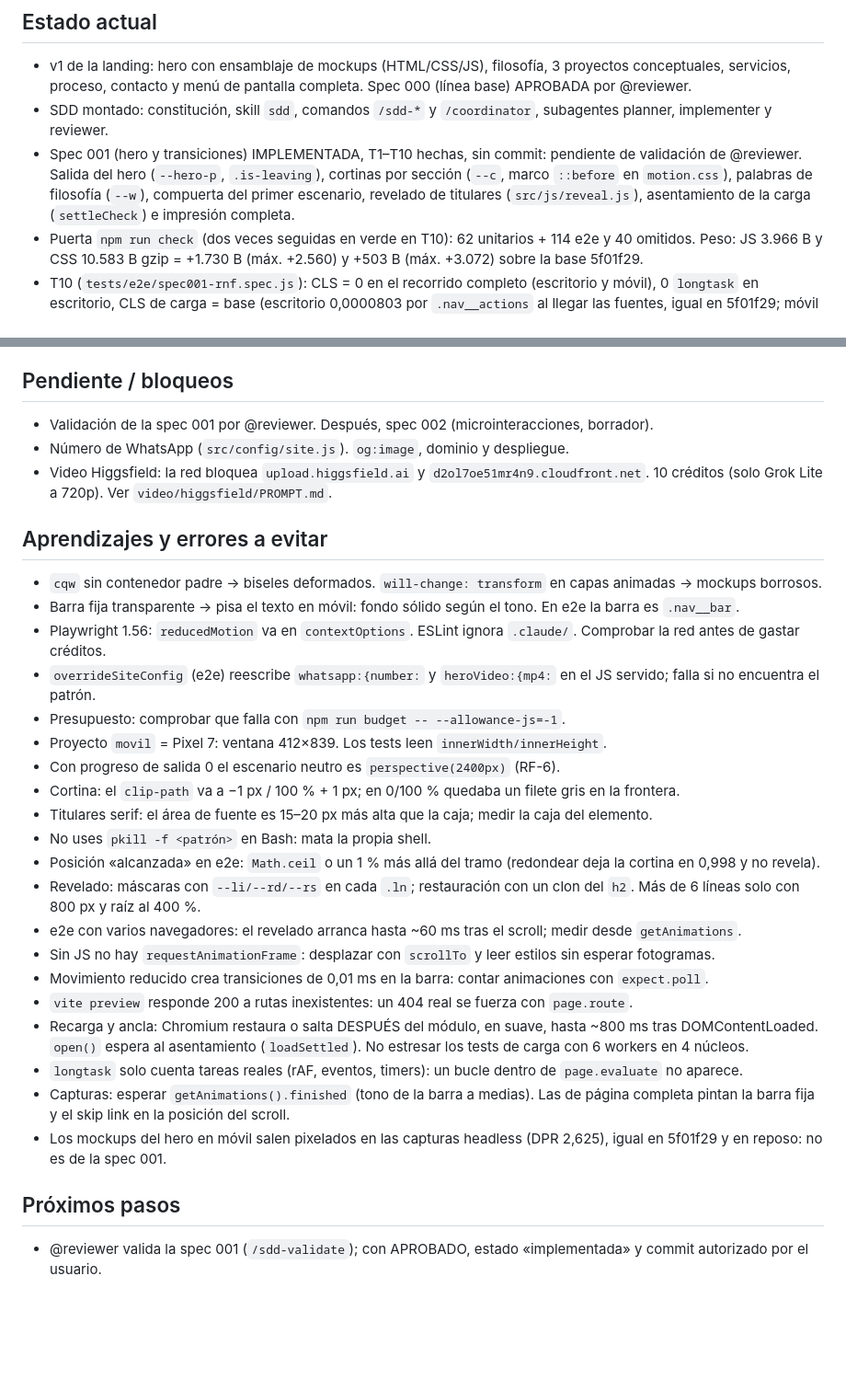
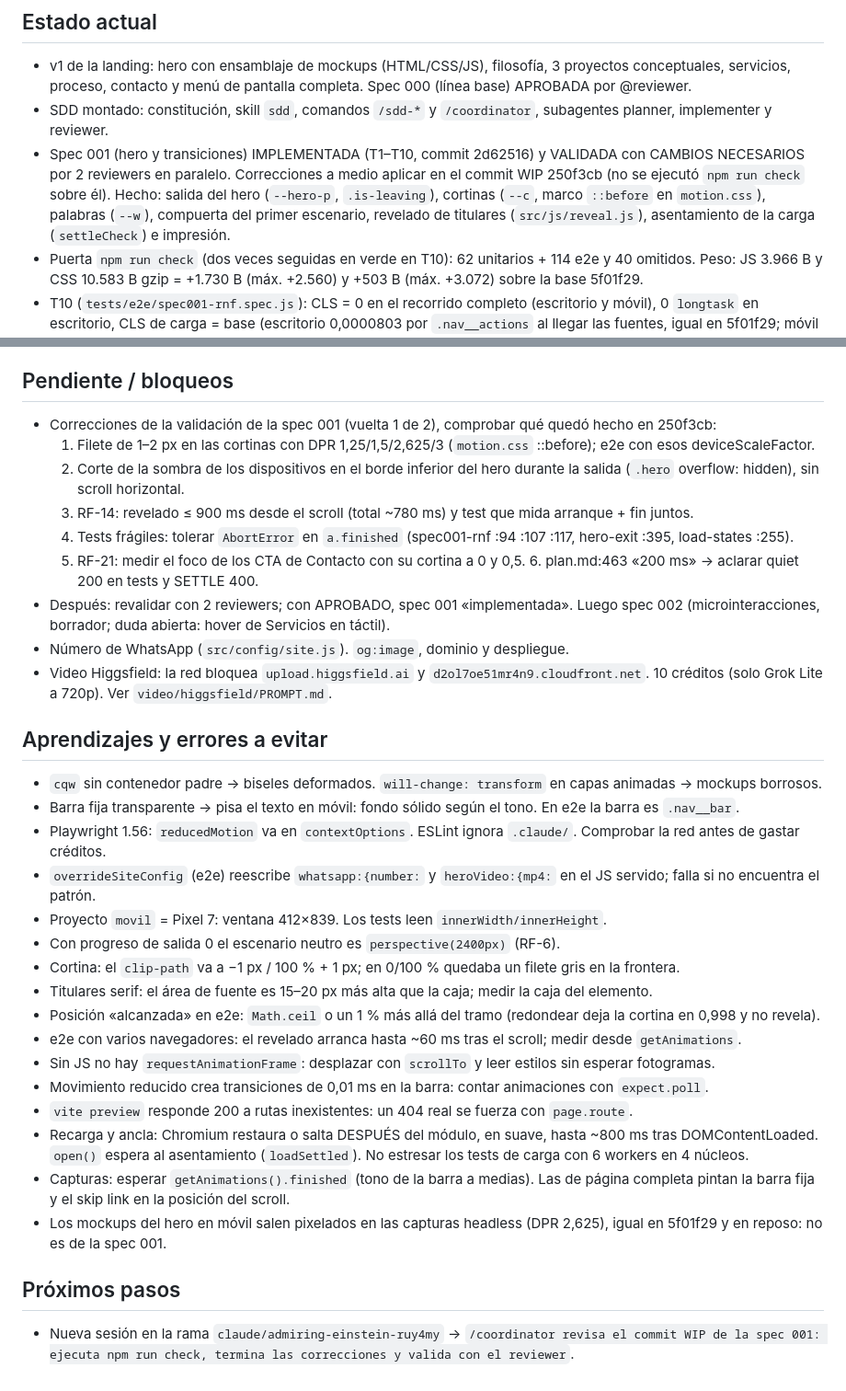
Before and after one commit to ramirezlealjhonatanstiven1112-ux/stivenlux, a Markdown page: MEMORY.md, 2 parts joined by grey strips. Shown at 92% size. Drawn GitHub-style; blank space fills up the shorter version.

Commit message:
MEMORY: estado de la spec 001 y correcciones pendientes
Co-Authored-By: Claude Opus 5.5 <noreply@anthropic.com>
Claude-Session: https://claude.ai/code/session_01SzeTumanuRZBCzfEVc52dD

```diff
--- a/MEMORY.md
+++ b/MEMORY.md
@@ -4,7 +4,7 @@ Memoria del proyecto entre sesiones. Máximo ~50 líneas: resume o elimina lo qu
 ## Estado actual
 - v1 de la landing: hero con ensamblaje de mockups (HTML/CSS/JS), filosofía, 3 proyectos conceptuales, servicios, proceso, contacto y menú de pantalla completa. Spec 000 (línea base) APROBADA por @reviewer.
 - SDD montado: constitución, skill `sdd`, comandos `/sdd-*` y `/coordinator`, subagentes planner, implementer y reviewer.
-- Spec 001 (hero y transiciones) IMPLEMENTADA, T1–T10 hechas, sin commit: pendiente de validación de @reviewer. Salida del hero (`--hero-p`, `.is-leaving`), cortinas por sección (`--c`, marco `::before` en `motion.css`), palabras de filosofía (`--w`), compuerta del primer escenario, revelado de titulares (`src/js/reveal.js`), asentamiento de la carga (`settleCheck`) e impresión completa.
+- Spec 001 (hero y transiciones) IMPLEMENTADA (T1–T10, commit 2d62516) y VALIDADA con CAMBIOS NECESARIOS por 2 reviewers en paralelo. Correcciones a medio aplicar en el commit WIP 250f3cb (no se ejecutó `npm run check` sobre él). Hecho: salida del hero (`--hero-p`, `.is-leaving`), cortinas (`--c`, marco `::before` en `motion.css`), palabras (`--w`), compuerta del primer escenario, revelado de titulares (`src/js/reveal.js`), asentamiento de la carga (`settleCheck`) e impresión.
 - Puerta `npm run check` (dos veces seguidas en verde en T10): 62 unitarios + 114 e2e y 40 omitidos. Peso: JS 3.966 B y CSS 10.583 B gzip = +1.730 B (máx. +2.560) y +503 B (máx. +3.072) sobre la base 5f01f29.
 - T10 (`tests/e2e/spec001-rnf.spec.js`): CLS = 0 en el recorrido completo (escritorio y móvil), 0 `longtask` en escritorio, CLS de carga = base (escritorio 0,0000803 por `.nav__actions` al llegar las fuentes, igual en 5f01f29; móvil 0), axe sin infracciones con movimiento y cortina de Servicios a 0,5 (menú cerrado y abierto).
 - Capturas (se regeneran en cada e2e): `test-results/capturas-spec001/{escritorio,movil}/`. Revisadas: reposo y p = 0,5 con la misma nitidez (recortes `*-front/mid/back`); cada frontera a 0,5 con el marco del tono anterior y a 1 sin marco; titulares revelados; reducido, sin JS, script bloqueado e impresión con todo final.
@@ -20,7 +20,13 @@ Memoria del proyecto entre sesiones. Máximo ~50 líneas: resume o elimina lo qu
 - `SETTLE.quiet` = 400 ms (no 200): el salto suave de restauración o ancla deja huecos de hasta ~200 ms entre fotogramas. Tope de 1 s.
 
 ## Pendiente / bloqueos
-- Validación de la spec 001 por @reviewer. Después, spec 002 (microinteracciones, borrador).
+- Correcciones de la validación de la spec 001 (vuelta 1 de 2), comprobar qué quedó hecho en 250f3cb:
+  1. Filete de 1–2 px en las cortinas con DPR 1,25/1,5/2,625/3 (`motion.css` ::before); e2e con esos deviceScaleFactor.
+  2. Corte de la sombra de los dispositivos en el borde inferior del hero durante la salida (`.hero` overflow: hidden), sin scroll horizontal.
+  3. RF-14: revelado ≤ 900 ms desde el scroll (total ~780 ms) y test que mida arranque + fin juntos.
+  4. Tests frágiles: tolerar `AbortError` en `a.finished` (spec001-rnf :94 :107 :117, hero-exit :395, load-states :255).
+  5. RF-21: medir el foco de los CTA de Contacto con su cortina a 0 y 0,5. 6. plan.md:463 «200 ms» → aclarar quiet 200 en tests y SETTLE 400.
+- Después: revalidar con 2 reviewers; con APROBADO, spec 001 «implementada». Luego spec 002 (microinteracciones, borrador; duda abierta: hover de Servicios en táctil).
 - Número de WhatsApp (`src/config/site.js`). `og:image`, dominio y despliegue.
 - Video Higgsfield: la red bloquea `upload.higgsfield.ai` y `d2ol7oe51mr4n9.cloudfront.net`. 10 créditos (solo Grok Lite a 720p). Ver `video/higgsfield/PROMPT.md`.
 
@@ -29,22 +35,18 @@ Memoria del proyecto entre sesiones. Máximo ~50 líneas: resume o elimina lo qu
 - Barra fija transparente → pisa el texto en móvil: fondo sólido según el tono. En e2e la barra es `.nav__bar`.
 - Playwright 1.56: `reducedMotion` va en `contextOptions`. ESLint ignora `.claude/`. Comprobar la red antes de gastar créditos.
 - `overrideSiteConfig` (e2e) reescribe `whatsapp:{number:` y `heroVideo:{mp4:` en el JS servido; falla si no encuentra el patrón.
-- Presupuesto: comprobar que falla con `npm run budget -- --allowance-js=-1`.
 - Proyecto `movil` = Pixel 7: ventana 412×839. Los tests leen `innerWidth/innerHeight`.
 - Con progreso de salida 0 el escenario neutro es `perspective(2400px)` (RF-6).
 - Cortina: el `clip-path` va a −1 px / 100 % + 1 px; en 0/100 % quedaba un filete gris en la frontera.
 - Titulares serif: el área de fuente es 15–20 px más alta que la caja; medir la caja del elemento.
-- No uses `pkill -f <patrón>` en Bash: mata la propia shell.
 - Posición «alcanzada» en e2e: `Math.ceil` o un 1 % más allá del tramo (redondear deja la cortina en 0,998 y no revela).
-- Revelado: máscaras con `--li/--rd/--rs` en cada `.ln`; restauración con un clon del `h2`. Más de 6 líneas solo con 800 px y raíz al 400 %.
 - e2e con varios navegadores: el revelado arranca hasta ~60 ms tras el scroll; medir desde `getAnimations`.
 - Sin JS no hay `requestAnimationFrame`: desplazar con `scrollTo` y leer estilos sin esperar fotogramas.
 - Movimiento reducido crea transiciones de 0,01 ms en la barra: contar animaciones con `expect.poll`.
 - `vite preview` responde 200 a rutas inexistentes: un 404 real se fuerza con `page.route`.
 - Recarga y ancla: Chromium restaura o salta DESPUÉS del módulo, en suave, hasta ~800 ms tras DOMContentLoaded. `open()` espera al asentamiento (`loadSettled`). No estresar los tests de carga con 6 workers en 4 núcleos.
-- `longtask` solo cuenta tareas reales (rAF, eventos, timers): un bucle dentro de `page.evaluate` no aparece.
 - Capturas: esperar `getAnimations().finished` (tono de la barra a medias). Las de página completa pintan la barra fija y el skip link en la posición del scroll.
 - Los mockups del hero en móvil salen pixelados en las capturas headless (DPR 2,625), igual en 5f01f29 y en reposo: no es de la spec 001.
 
 ## Próximos pasos
-- @reviewer valida la spec 001 (`/sdd-validate`); con APROBADO, estado «implementada» y commit autorizado por el usuario.
+- Nueva sesión en la rama `claude/admiring-einstein-ruy4my` → `/coordinator revisa el commit WIP de la spec 001: ejecuta npm run check, termina las correcciones y valida con el reviewer`.
```
